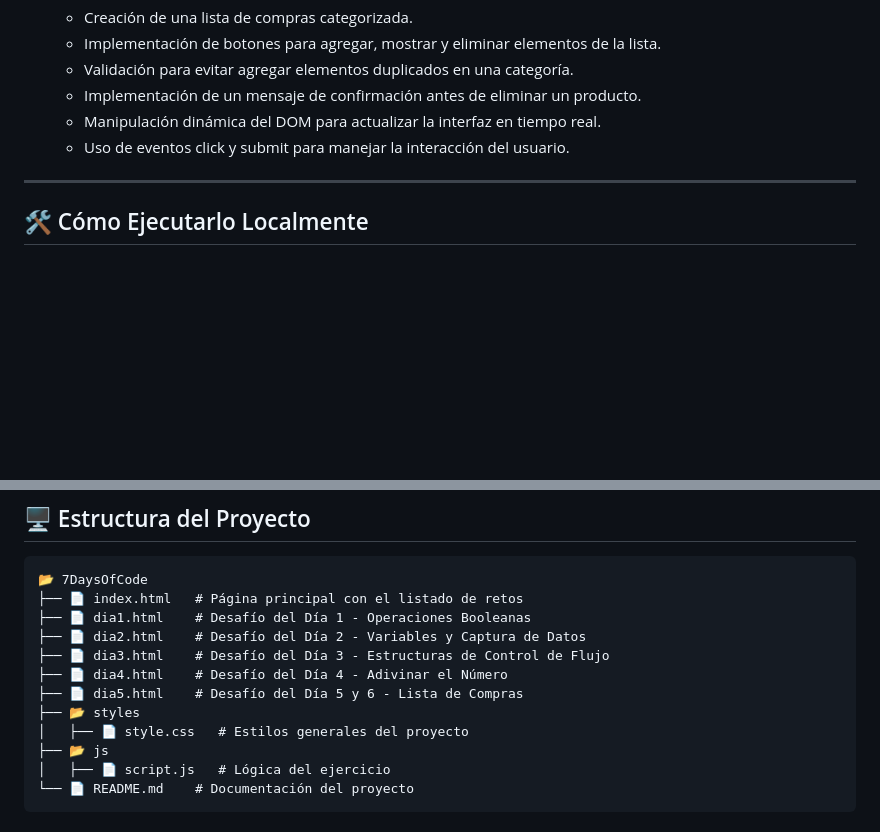
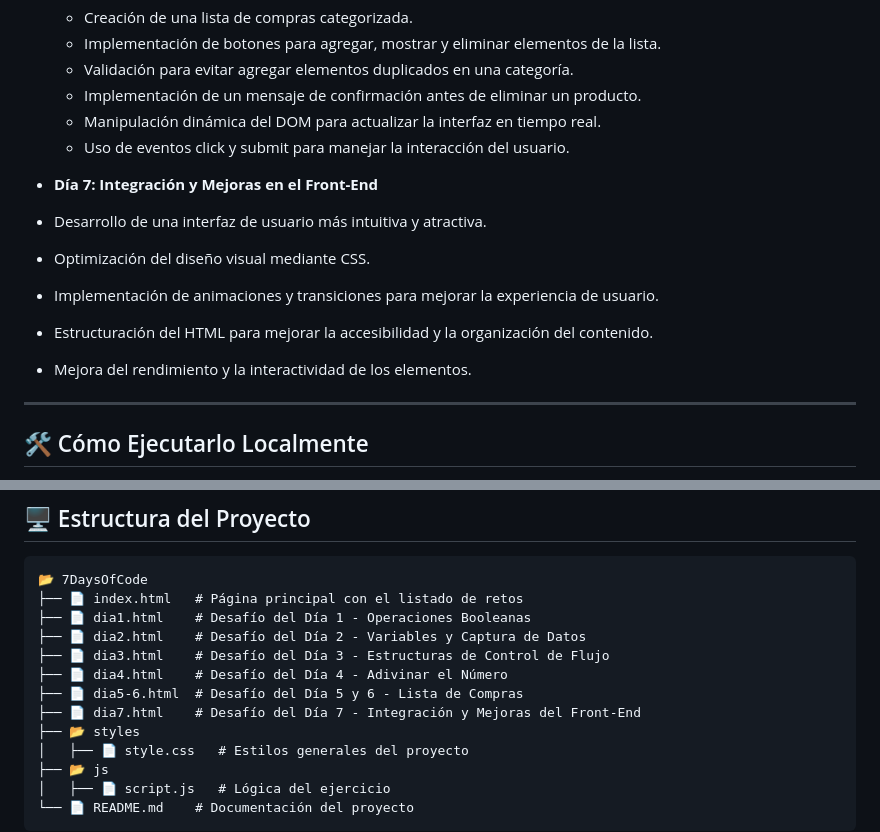
Before and after one commit to PamelaOrmeno/7DaysOfCode, a Markdown page: README.md, 2 parts joined by grey strips. GitHub-like rendering; blank space fills up the shorter version.

Commit message:
Actualizción de readme respecto al reto del día 7

```diff
--- a/README.md
+++ b/README.md
@@ -49,6 +49,13 @@ Este repositorio almacena los diferentes retos completados de **#7DaysOfCode**.
   - Manipulación dinámica del DOM para actualizar la interfaz en tiempo real.
   - Uso de eventos click y submit para manejar la interacción del usuario.
 
+- **Día 7: Integración y Mejoras en el Front-End**
+- Desarrollo de una interfaz de usuario más intuitiva y atractiva.
+- Optimización del diseño visual mediante CSS.
+- Implementación de animaciones y transiciones para mejorar la experiencia de usuario.
+- Estructuración del HTML para mejorar la accesibilidad y la organización del contenido.
+- Mejora del rendimiento y la interactividad de los elementos.
+
 ---
 
 ## 🛠 Cómo Ejecutarlo Localmente
@@ -71,7 +78,8 @@ Este repositorio almacena los diferentes retos completados de **#7DaysOfCode**.
 ├── 📄 dia2.html    # Desafío del Día 2 - Variables y Captura de Datos
 ├── 📄 dia3.html    # Desafío del Día 3 - Estructuras de Control de Flujo
 ├── 📄 dia4.html    # Desafío del Día 4 - Adivinar el Número
-├── 📄 dia5.html    # Desafío del Día 5 y 6 - Lista de Compras
+├── 📄 dia5-6.html  # Desafío del Día 5 y 6 - Lista de Compras
+├── 📄 dia7.html    # Desafío del Día 7 - Integración y Mejoras del Front-End
 ├── 📂 styles
 │   ├── 📄 style.css   # Estilos generales del proyecto
 ├── 📂 js
```
